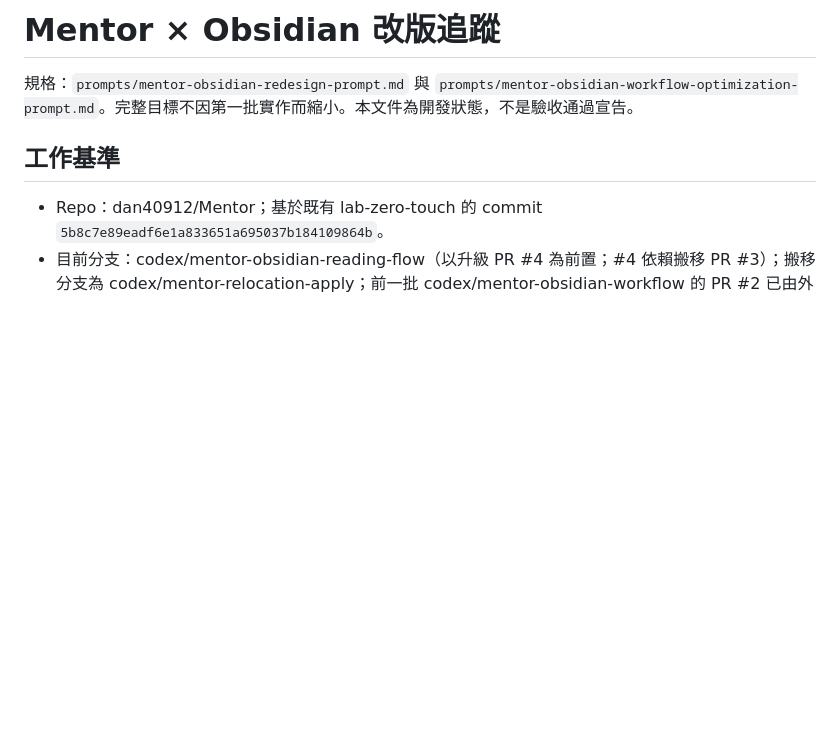
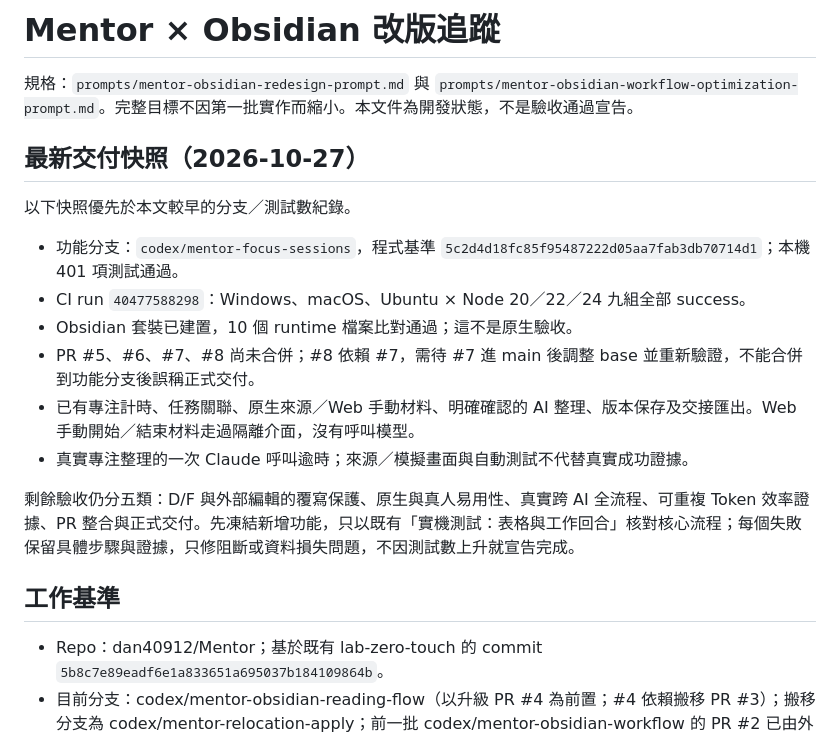
Before and after one commit to dan40912/Mentor, a Markdown page: docs/implementation/mentor-obsidian-status.md, the part around the change. GitHub-like rendering; blank space fills up the shorter version.

```diff
--- a/docs/implementation/mentor-obsidian-status.md
+++ b/docs/implementation/mentor-obsidian-status.md
@@ -1,6 +1,19 @@
 # Mentor × Obsidian 改版追蹤
 
 規格：`prompts/mentor-obsidian-redesign-prompt.md` 與 `prompts/mentor-obsidian-workflow-optimization-prompt.md`。完整目標不因第一批實作而縮小。本文件為開發狀態，不是驗收通過宣告。
+
+## 最新交付快照（2026-10-27）
+
+以下快照優先於本文較早的分支／測試數紀錄。
+
+- 功能分支：`codex/mentor-focus-sessions`，程式基準 `5c2d4d18fc85f95487222d05aa7fab3db70714d1`；本機 401 項測試通過。
+- CI run `40477588298`：Windows、macOS、Ubuntu × Node 20／22／24 九組全部 success。
+- Obsidian 套裝已建置，10 個 runtime 檔案比對通過；這不是原生驗收。
+- PR #5、#6、#7、#8 尚未合併；#8 依賴 #7，需待 #7 進 main 後調整 base 並重新驗證，不能合併到功能分支後誤稱正式交付。
+- 已有專注計時、任務關聯、原生來源／Web 手動材料、明確確認的 AI 整理、版本保存及交接匯出。Web 手動開始／結束材料走過隔離介面，沒有呼叫模型。
+- 真實專注整理的一次 Claude 呼叫逾時；來源／模擬畫面與自動測試不代替真實成功證據。
+
+剩餘驗收仍分五類：D/F 與外部編輯的覆寫保護、原生與真人易用性、真實跨 AI 全流程、可重複 Token 效率證據、PR 整合與正式交付。先凍結新增功能，只以既有「實機測試：表格與工作回合」核對核心流程；每個失敗保留具體步驟與證據，只修阻斷或資料損失問題，不因測試數上升就宣告完成。
 
 ## 工作基準
 
```
Also changed, not shown: docs/implementation/requirements-audit.md (+4 -4 lines).
